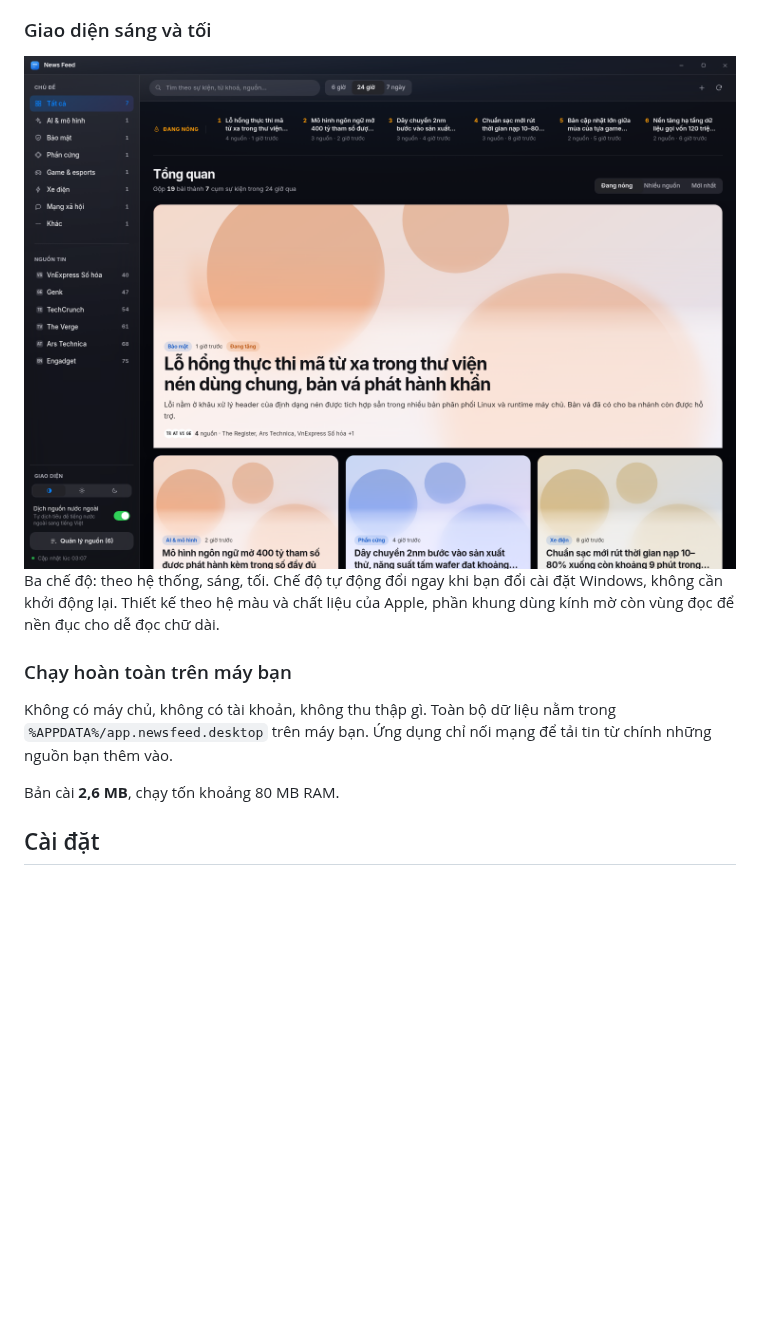
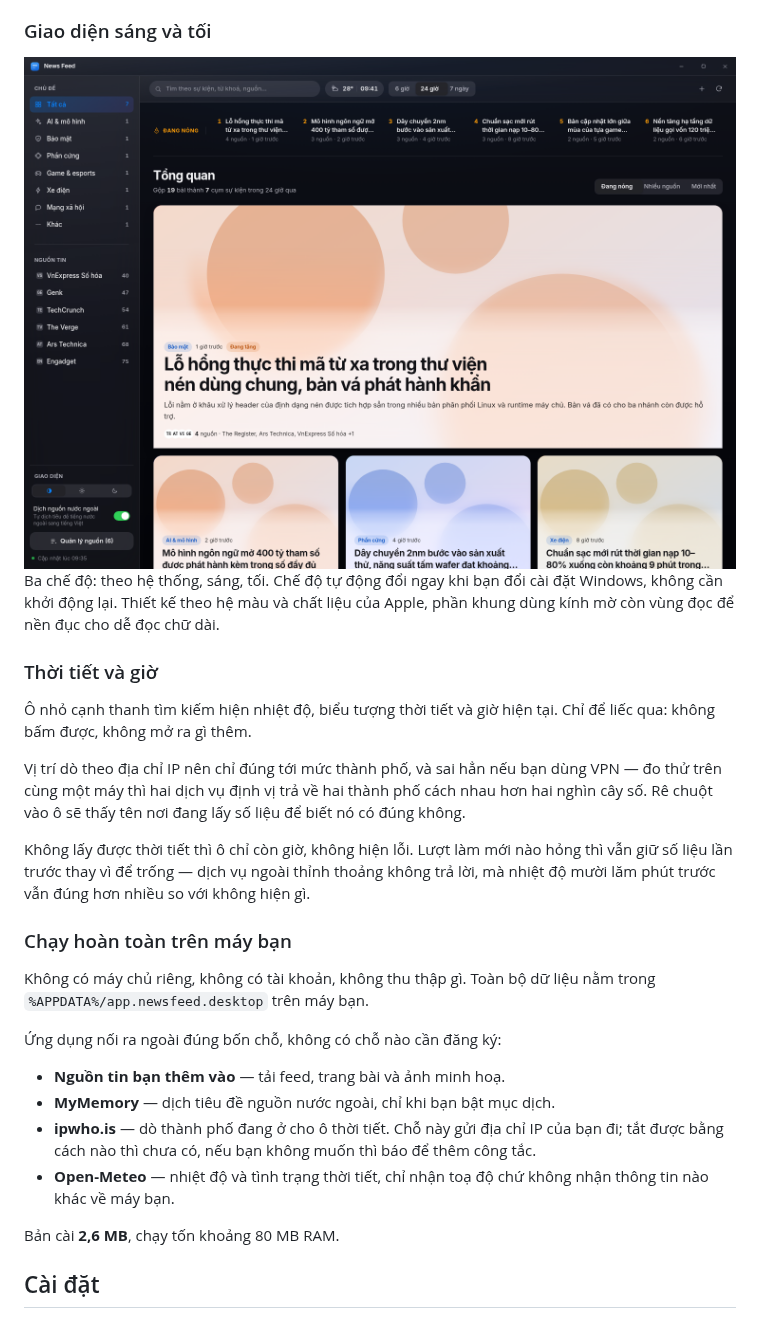
Before and after one commit to wwwxadieu/New-Feed, a Markdown page: README.md, the part around the change. Drawn GitHub-style; pictures changed too: docs/screenshots/dashboard-dark.png; blank space fills up the shorter version.

```diff
--- a/README.md
+++ b/README.md
@@ -109,11 +109,35 @@ Ba chế độ: theo hệ thống, sáng, tối. Chế độ tự động đổi
 đặt Windows, không cần khởi động lại. Thiết kế theo hệ màu và chất liệu của
 Apple, phần khung dùng kính mờ còn vùng đọc để nền đục cho dễ đọc chữ dài.
 
+### Thời tiết và giờ
+
+Ô nhỏ cạnh thanh tìm kiếm hiện nhiệt độ, biểu tượng thời tiết và giờ hiện
+tại. Chỉ để liếc qua: không bấm được, không mở ra gì thêm.
+
+Vị trí dò theo địa chỉ IP nên chỉ đúng tới mức thành phố, và sai hẳn nếu bạn
+dùng VPN — đo thử trên cùng một máy thì hai dịch vụ định vị trả về hai thành
+phố cách nhau hơn hai nghìn cây số. Rê chuột vào ô sẽ thấy tên nơi đang lấy
+số liệu để biết nó có đúng không.
+
+Không lấy được thời tiết thì ô chỉ còn giờ, không hiện lỗi. Lượt làm mới nào
+hỏng thì vẫn giữ số liệu lần trước thay vì để trống — dịch vụ ngoài thỉnh
+thoảng không trả lời, mà nhiệt độ mười lăm phút trước vẫn đúng hơn nhiều so
+với không hiện gì.
+
 ### Chạy hoàn toàn trên máy bạn
 
-Không có máy chủ, không có tài khoản, không thu thập gì. Toàn bộ dữ liệu nằm
-trong `%APPDATA%/app.newsfeed.desktop` trên máy bạn. Ứng dụng chỉ nối mạng để
-tải tin từ chính những nguồn bạn thêm vào.
+Không có máy chủ riêng, không có tài khoản, không thu thập gì. Toàn bộ dữ liệu
+nằm trong `%APPDATA%/app.newsfeed.desktop` trên máy bạn.
+
+Ứng dụng nối ra ngoài đúng bốn chỗ, không có chỗ nào cần đăng ký:
+
+- **Nguồn tin bạn thêm vào** — tải feed, trang bài và ảnh minh hoạ.
+- **MyMemory** — dịch tiêu đề nguồn nước ngoài, chỉ khi bạn bật mục dịch.
+- **ipwho.is** — dò thành phố đang ở cho ô thời tiết. Chỗ này gửi địa chỉ IP
+  của bạn đi; tắt được bằng cách nào thì chưa có, nếu bạn không muốn thì báo
+  để thêm công tắc.
+- **Open-Meteo** — nhiệt độ và tình trạng thời tiết, chỉ nhận toạ độ chứ
+  không nhận thông tin nào khác về máy bạn.
 
 Bản cài **2,6 MB**, chạy tốn khoảng 80 MB RAM.
 
```
Also changed, not shown: docs/screenshots/dashboard-light.png, 13 other files.
